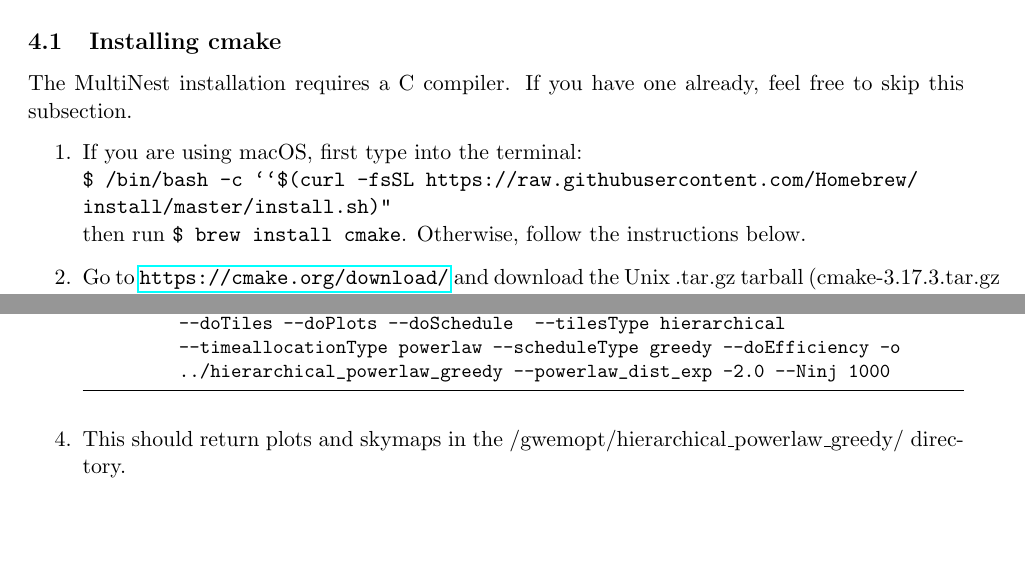
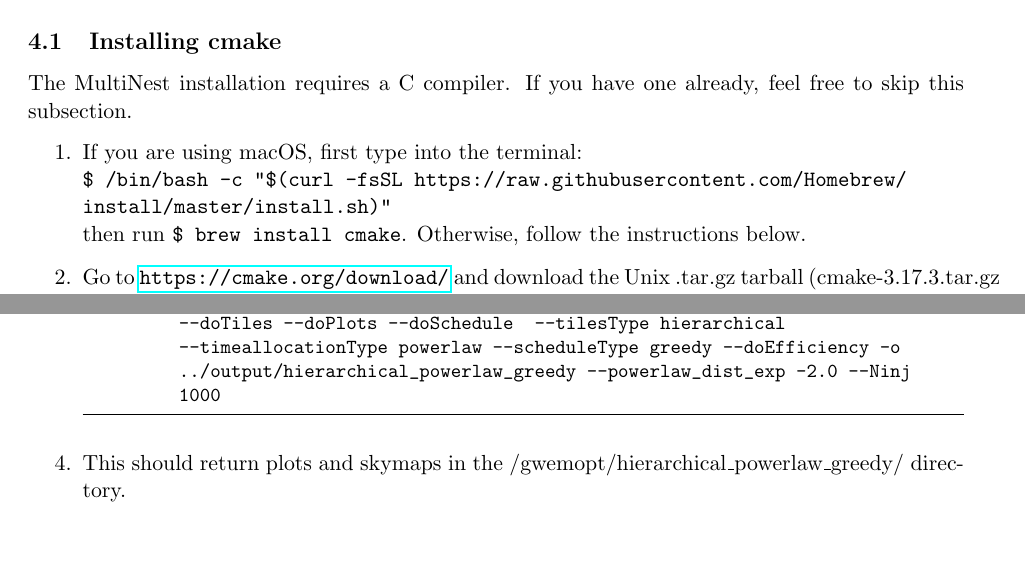
Before and after one commit to skyportal/gwemopt, a LaTeX document (doc/instructions/instructions_gwemopt.tex): two parts of pages 3 and 4 of 4, joined at a grey line, cut so that both start at the same text, the shorter picture padded with empty space. Compiled offline with pdfLaTeX.

Commit message:
fix typos

```diff
--- a/doc/instructions/instructions_gwemopt.tex
+++ b/doc/instructions/instructions_gwemopt.tex
@@ -68,7 +68,7 @@ MultiNest and its Python wrapper PyMultiNest are required, but have slightly mor
 \subsection{Installing cmake}
 The MultiNest installation requires a C compiler. If you have one already, feel free to skip this subsection.
 \begin{enumerate}
-    \item If you are using macOS, first type into the terminal: \\{\tt \$ /bin/bash -c ``\$(curl -fsSL https://raw.githubusercontent.com/Homebrew/ \\ install/master/install.sh)"} \\ then run {\tt \$ brew install cmake}. Otherwise, follow the instructions below.
+    \item If you are using macOS, first type into the terminal: \\{\tt \$ /bin/bash -c "\$(curl -fsSL https://raw.githubusercontent.com/Homebrew/ \\ install/master/install.sh)"} \\ then run {\tt \$ brew install cmake}. Otherwise, follow the instructions below.
 	\item Go to \url{https://cmake.org/download/} and download the Unix .tar.gz tarball (cmake-3.17.3.tar.gz is the latest release at time of writing). I put it in my home directory.
 	\item To open up the tarball, run {\tt \$ tar -zxvf cmake-3.17.3.tar.gz}
 	\item {\tt \$ cd cmake-3.11-3}
@@ -99,7 +99,7 @@ Now you should have everything installed. To test this, we will run a command wh
 	\item In the next command, the {\tt --doEvent} flag uses the LIGO GraceDb database and hence requires a LIGO login certificate. Do this with {\tt \$ ligo-proxy-init}.
 	\item Now we will run the test command.
 	\begin{lstlisting}
-		$ python gwemopt_run -l ../lightcurves/Me2017_H4M050V20.dat --doEvent --do3D --doTiles --doPlots --doSchedule 	--tilesType hierarchical --timeallocationType powerlaw --scheduleType greedy --doEfficiency -o ../hierarchical_powerlaw_greedy --powerlaw_dist_exp -2.0 --Ninj 1000
+		$ python gwemopt_run -l ../lightcurves/Me2017_H4M050V20.dat --doEvent --do3D --doTiles --doPlots --doSchedule 	--tilesType hierarchical --timeallocationType powerlaw --scheduleType greedy --doEfficiency -o ../output/hierarchical_powerlaw_greedy --powerlaw_dist_exp -2.0 --Ninj 1000
 	\end{lstlisting}
 	\item This should return plots and skymaps in the /gwemopt/hierarchical\_powerlaw\_greedy/ directory.
 
```
Also changed, not shown: doc/instructions/instructions_gwemopt.pdf.
